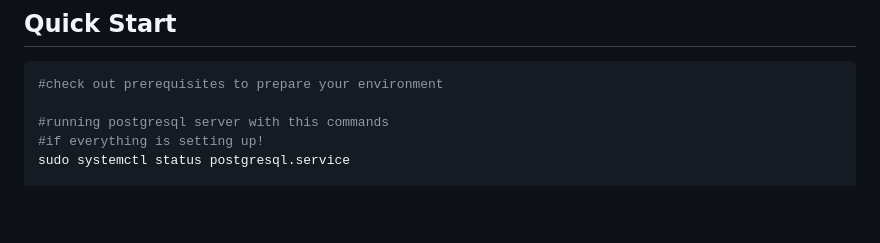
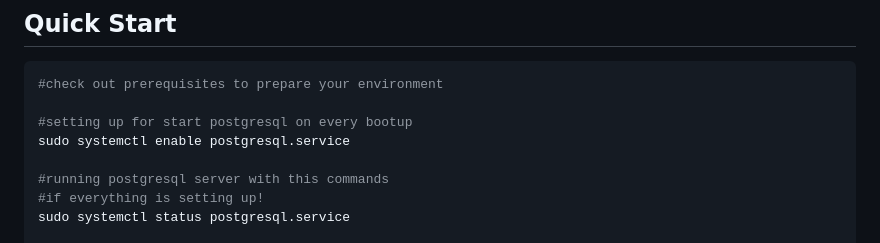
Before and after one commit to hong539/local_library_website, a Markdown page: README.md, the part around the change. GitHub-like rendering; blank space fills up the shorter version.

````diff
--- a/README.md
+++ b/README.md
@@ -121,6 +121,9 @@ LINE 1: CREATE TABLE "django_migrations" ("id" bigint NOT NULL PRIMA...
 ```shell
 #check out prerequisites to prepare your environment
 
+#setting up for start postgresql on every bootup
+sudo systemctl enable postgresql.service
+
 #running postgresql server with this commands
 #if everything is setting up!
 sudo systemctl status postgresql.service
````
